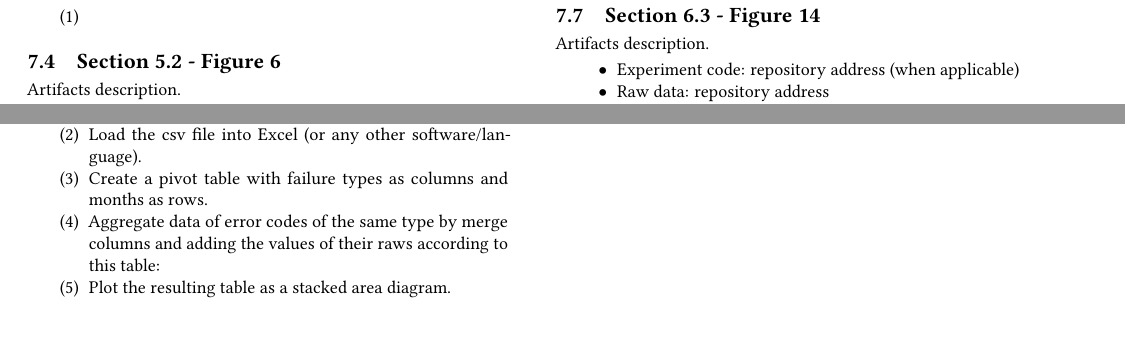
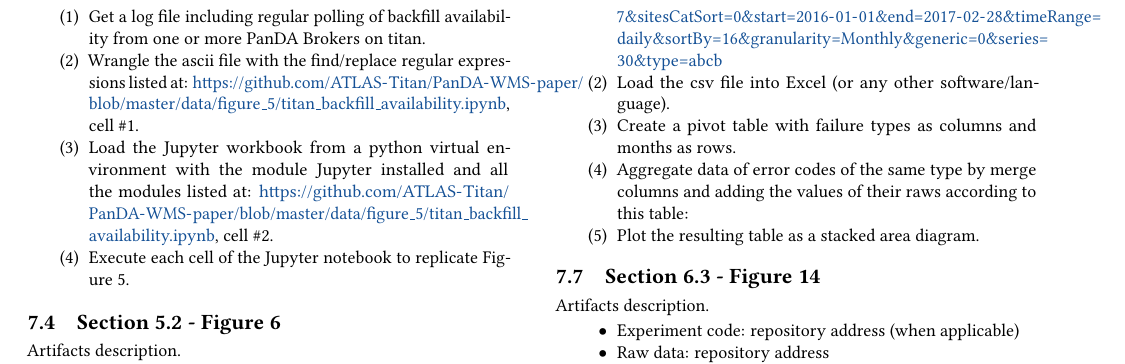
Before and after one commit to ATLAS-Titan/PanDA-WMS-paper, a LaTeX paper (paper.tex, which reads appendix.tex): two parts of page 16 of 16 before the commit and part of page 16 of 16 after it, the two joined at a grey line, cut at the place of the change. Compiled offline with pdfLaTeX.

Commit message:
Appendix Figure 5 and updated notebook

```diff
--- a/appendix.tex
+++ b/appendix.tex
@@ -57,7 +57,10 @@ Correlation between backfill availability of cores and walltime on Titan during
 Replicability:
 
 \begin{enumerate}
-    \item
+    \item Get a log file including regular polling of backfill availability from one or more PanDA Brokers on titan.
+    \item Wrangle the ascii file with the find/replace regular expressions listed at: \url{https://github.com/ATLAS-Titan/PanDA-WMS-paper/blob/master/data/figure_5/titan_backfill_availability.ipynb}, cell \#1.
+    \item Load the Jupyter workbook from a python virtual environment with the module Jupyter installed and all the modules listed at: \url{https://github.com/ATLAS-Titan/PanDA-WMS-paper/blob/master/data/figure_5/titan_backfill_availability.ipynb}, cell \#2.
+    \item Execute each cell of the Jupyter notebook to replicate Figure 5.
 \end{enumerate}
 
 
```
Also changed, not shown: 1 other file.
